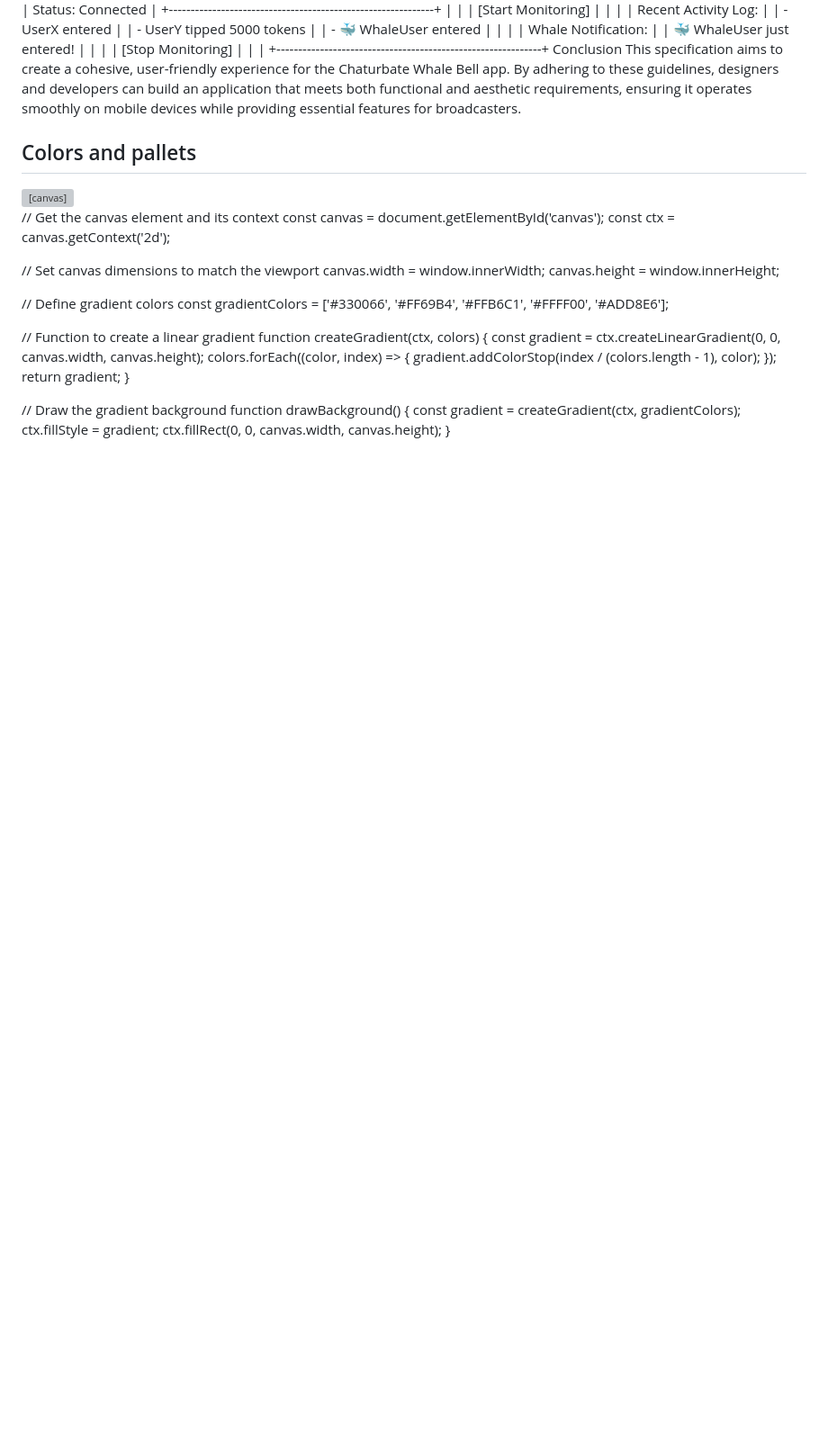
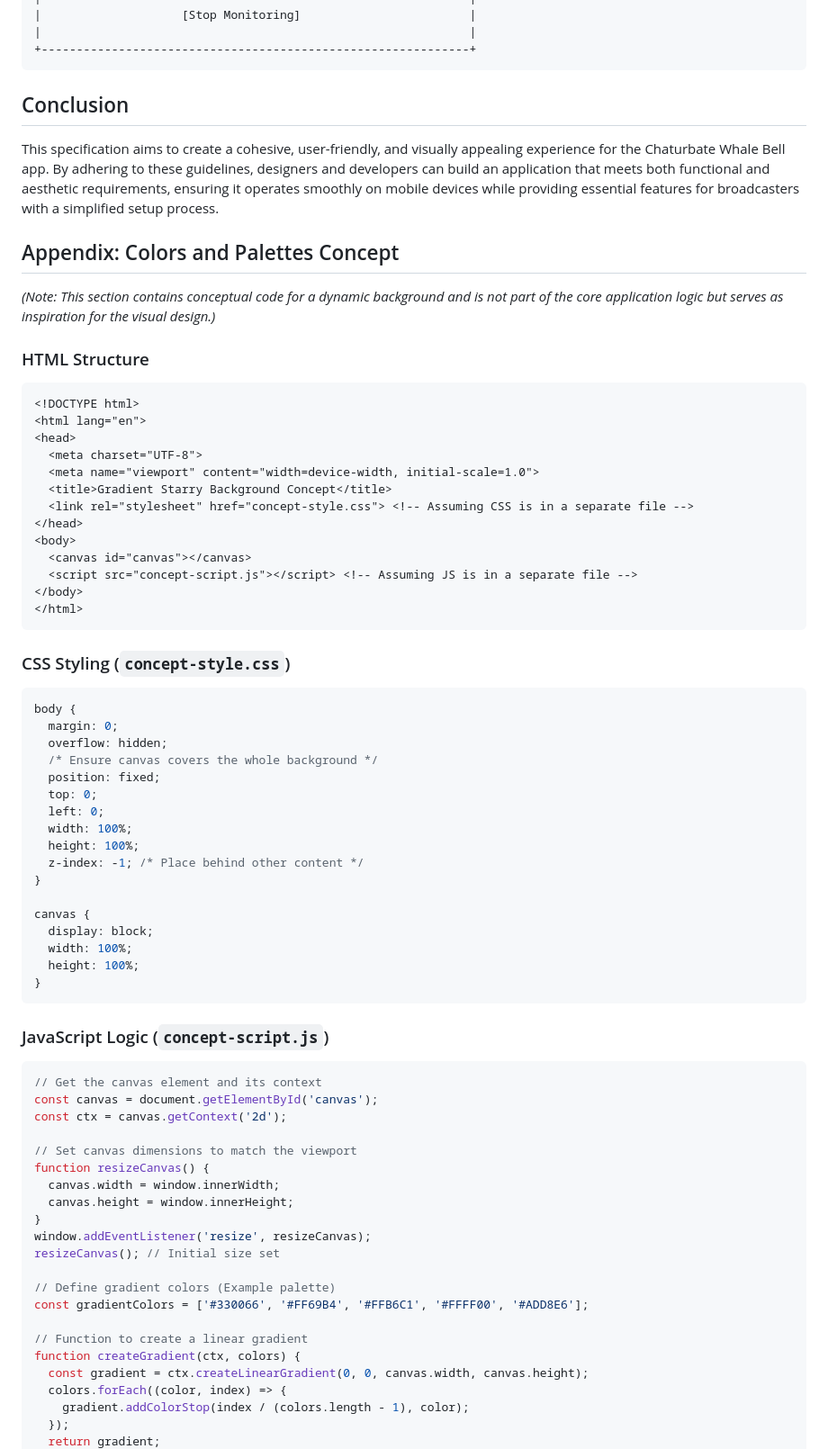
Before and after one commit to honytsoi/cb-whale-bell, a Markdown page: UI_improvements_plan.md, the part around one of its changes. Shown at 90% size. Drawn GitHub-style; blank space fills up the shorter version; grey boxes are pictures that could not be loaded.

Commit message:
plan ready to go for UI

````diff
--- a/UI_improvements_plan.md
+++ b/UI_improvements_plan.md
@@ -130,45 +137,72 @@ Copy
 |                    [Stop Monitoring]                        |
 |                                                             |
 +-------------------------------------------------------------+
-Conclusion
-This specification aims to create a cohesive, user-friendly experience for the Chaturbate Whale Bell app. By adhering to these guidelines, designers and developers can build an application that meets both functional and aesthetic requirements, ensuring it operates smoothly on mobile devices while providing essential features for broadcasters.
+```
 
+## Conclusion
 
+This specification aims to create a cohesive, user-friendly, and visually appealing experience for the Chaturbate Whale Bell app. By adhering to these guidelines, designers and developers can build an application that meets both functional and aesthetic requirements, ensuring it operates smoothly on mobile devices while providing essential features for broadcasters with a simplified setup process.
 
+## Appendix: Colors and Palettes Concept
 
-## Colors and pallets
+*(Note: This section contains conceptual code for a dynamic background and is not part of the core application logic but serves as inspiration for the visual design.)*
 
+### HTML Structure
+
+```html
 <!DOCTYPE html>
 <html lang="en">
 <head>
   <meta charset="UTF-8">
   <meta name="viewport" content="width=device-width, initial-scale=1.0">
-  <title>Gradient Starry Background</title>
-  <style>
-    body {
-      margin: 0;
-      overflow: hidden;
-    }
-    canvas {
-      display: block;
-    }
-  </style>
+  <title>Gradient Starry Background Concept</title>
+  <link rel="stylesheet" href="concept-style.css"> <!-- Assuming CSS is in a separate file -->
 </head>
 <body>
   <canvas id="canvas"></canvas>
-  <script src="script.js"></script>
+  <script src="concept-script.js"></script> <!-- Assuming JS is in a separate file -->
 </body>
 </html>
+```
 
+### CSS Styling (`concept-style.css`)
+
+```css
+body {
+  margin: 0;
+  overflow: hidden;
+  /* Ensure canvas covers the whole background */
+  position: fixed;
+  top: 0;
+  left: 0;
+  width: 100%;
+  height: 100%;
+  z-index: -1; /* Place behind other content */
+}
+
+canvas {
+  display: block;
+  width: 100%;
+  height: 100%;
+}
+```
+
+### JavaScript Logic (`concept-script.js`)
+
+```javascript
 // Get the canvas element and its context
 const canvas = document.getElementById('canvas');
 const ctx = canvas.getContext('2d');
 
 // Set canvas dimensions to match the viewport
-canvas.width = window.innerWidth;
-canvas.height = window.innerHeight;
+function resizeCanvas() {
+  canvas.width = window.innerWidth;
+  canvas.height = window.innerHeight;
+}
+window.addEventListener('resize', resizeCanvas);
+resizeCanvas(); // Initial size set
 
-// Define gradient colors
+// Define gradient colors (Example palette)
 const gradientColors = ['#330066', '#FF69B4', '#FFB6C1', '#FFFF00', '#ADD8E6'];
 
 // Function to create a linear gradient
````
Also changed, not shown: other parts of UI_improvements_plan.md (+120 -113 lines).
